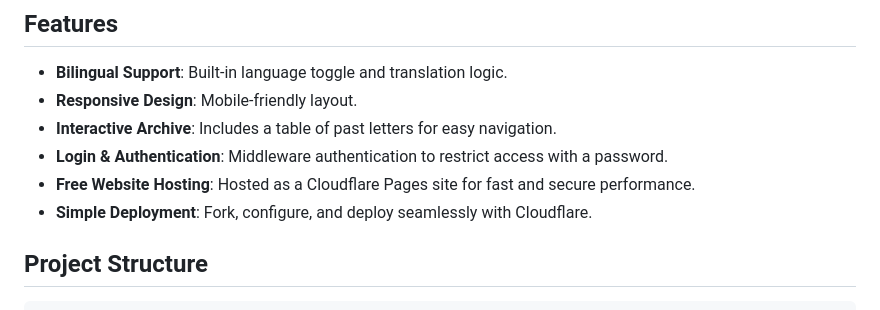
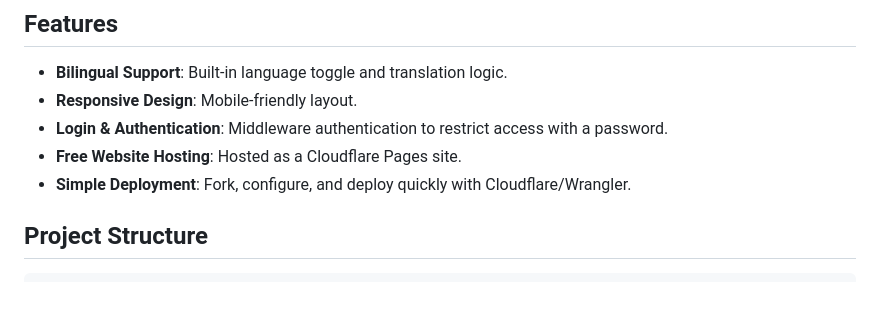
Before and after one commit to davidlcassidy/christmas-letters-website, a Markdown page: README.md, the part around the change. Drawn GitHub-style.

Commit message:
Update README features section

```diff
--- a/README.md
+++ b/README.md
@@ -20,10 +20,9 @@ This project provides the code and instructions to create a simple bilingual web
 
 - **Bilingual Support**: Built-in language toggle and translation logic.
 - **Responsive Design**: Mobile-friendly layout.
-- **Interactive Archive**: Includes a table of past letters for easy navigation.
 - **Login & Authentication**: Middleware authentication to restrict access with a password.
-- **Free Website Hosting**: Hosted as a Cloudflare Pages site for fast and secure performance.
-- **Simple Deployment**: Fork, configure, and deploy seamlessly with Cloudflare.
+- **Free Website Hosting**: Hosted as a Cloudflare Pages site.
+- **Simple Deployment**: Fork, configure, and deploy quickly with Cloudflare/Wrangler.
 
 ## Project Structure
 
```
